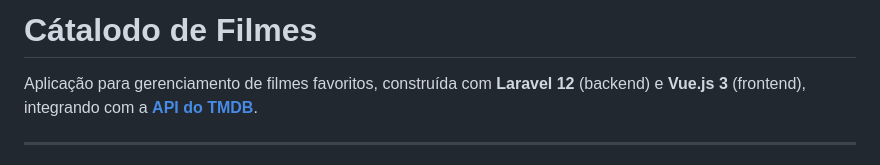
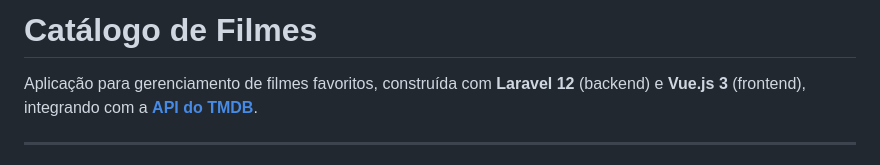
Before and after one commit to HyagoAssis/catalogo-de-filmes, a Markdown page: README.md, the part around the change. Drawn GitHub-style.

```diff
--- a/README.md
+++ b/README.md
@@ -1,4 +1,4 @@
-# Cátalodo de Filmes
+# Catálogo de Filmes
 
 Aplicação para gerenciamento de filmes favoritos, construída com **Laravel 12** (backend) e **Vue.js 3** (frontend),
 integrando com a **[API do TMDB](https://www.themoviedb.org/)**.
```
